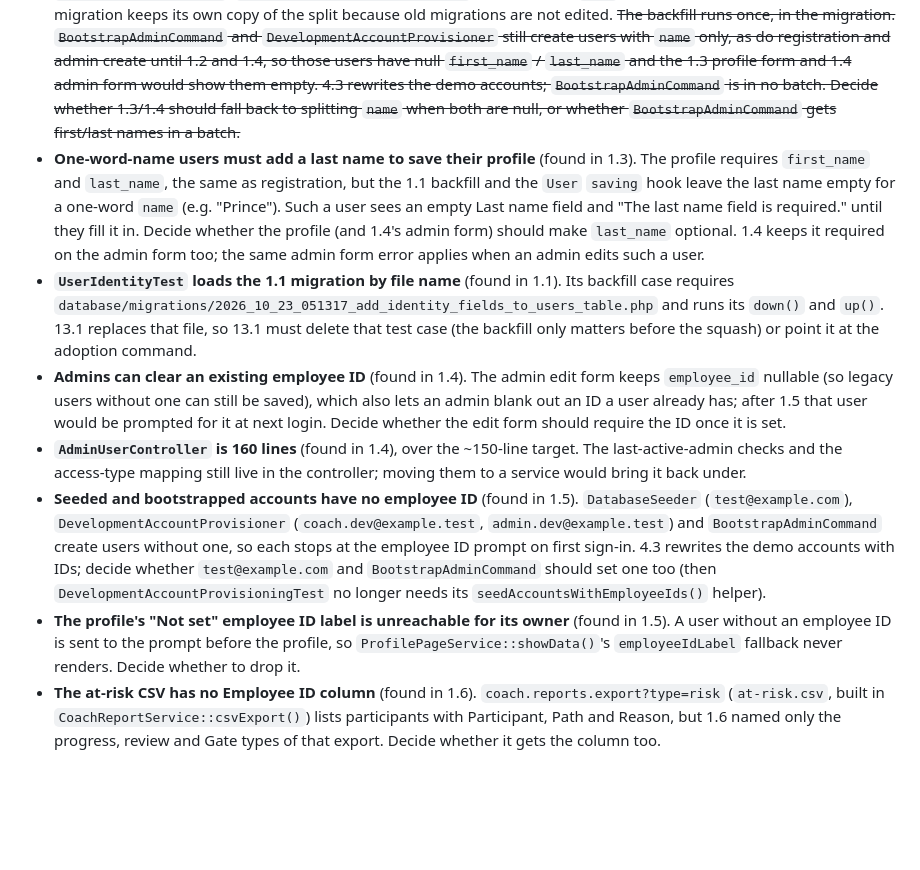
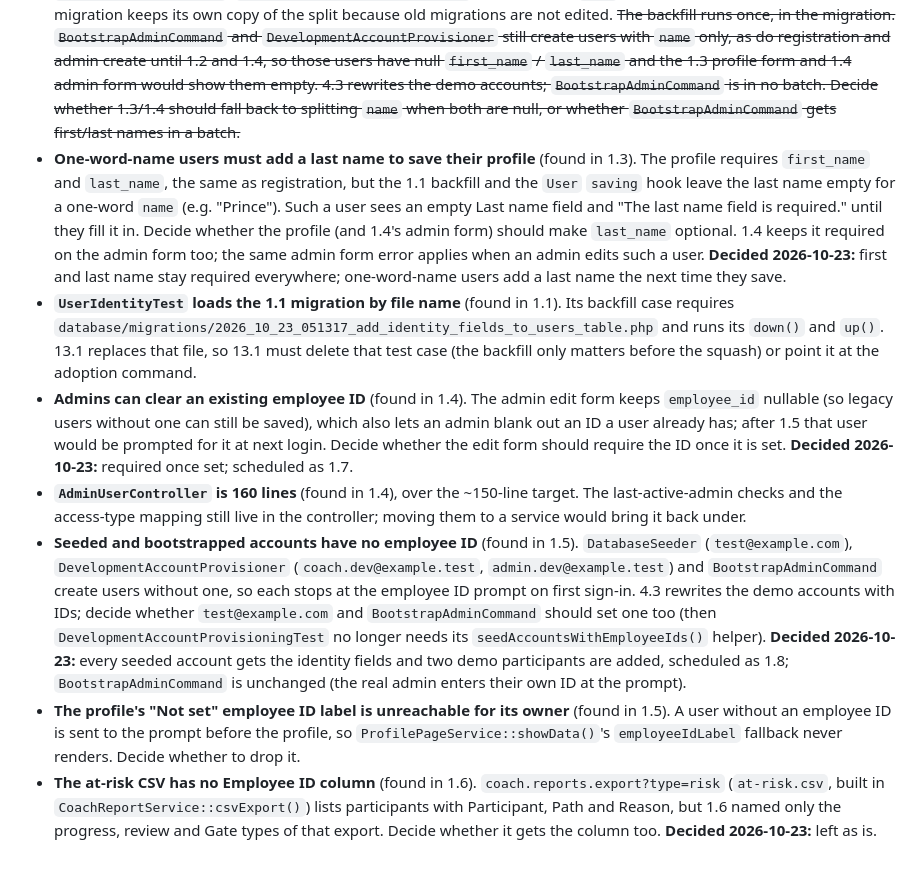
Before and after one commit to jpaldo/dev-training-platform, a Markdown page: docs/plans/developer-program-and-training-sessions.md, the part around one of its changes. GitHub-like rendering; blank space fills up the shorter version.

```diff
--- a/docs/plans/developer-program-and-training-sessions.md
+++ b/docs/plans/developer-program-and-training-sessions.md
@@ -779,10 +796,10 @@ Enums (`app/Enums`, made with `php artisan make:enum … --string`): `JobRole` (
 Problems found during implementation that need a decision. Starts empty.
 
 - **Users created with only `name` after 1.1 have no first or last name** (found in 1.1) — **Resolved in 1.2:** the `User` `saving` hook fills `first_name` / `last_name` by splitting `name` at the first space when both are blank, so `BootstrapAdminCommand`, `DevelopmentAccountProvisioner` and any other `name`-only create are covered; the 1.1 migration keeps its own copy of the split because old migrations are not edited. ~~The backfill runs once, in the migration. `BootstrapAdminCommand` and `DevelopmentAccountProvisioner` still create users with `name` only, as do registration and admin create until 1.2 and 1.4, so those users have null `first_name` / `last_name` and the 1.3 profile form and 1.4 admin form would show them empty. 4.3 rewrites the demo accounts; `BootstrapAdminCommand` is in no batch. Decide whether 1.3/1.4 should fall back to splitting `name` when both are null, or whether `BootstrapAdminCommand` gets first/last names in a batch.~~
-- **One-word-name users must add a last name to save their profile** (found in 1.3). The profile requires `first_name` and `last_name`, the same as registration, but the 1.1 backfill and the `User` `saving` hook leave the last name empty for a one-word `name` (e.g. "Prince"). Such a user sees an empty Last name field and "The last name field is required." until they fill it in. Decide whether the profile (and 1.4's admin form) should make `last_name` optional. 1.4 keeps it required on the admin form too; the same admin form error applies when an admin edits such a user.
+- **One-word-name users must add a last name to save their profile** (found in 1.3). The profile requires `first_name` and `last_name`, the same as registration, but the 1.1 backfill and the `User` `saving` hook leave the last name empty for a one-word `name` (e.g. "Prince"). Such a user sees an empty Last name field and "The last name field is required." until they fill it in. Decide whether the profile (and 1.4's admin form) should make `last_name` optional. 1.4 keeps it required on the admin form too; the same admin form error applies when an admin edits such a user. **Decided 2026-10-23:** first and last name stay required everywhere; one-word-name users add a last name the next time they save.
 - **`UserIdentityTest` loads the 1.1 migration by file name** (found in 1.1). Its backfill case requires `database/migrations/2026_10_23_051317_add_identity_fields_to_users_table.php` and runs its `down()` and `up()`. 13.1 replaces that file, so 13.1 must delete that test case (the backfill only matters before the squash) or point it at the adoption command.
-- **Admins can clear an existing employee ID** (found in 1.4). The admin edit form keeps `employee_id` nullable (so legacy users without one can still be saved), which also lets an admin blank out an ID a user already has; after 1.5 that user would be prompted for it at next login. Decide whether the edit form should require the ID once it is set.
+- **Admins can clear an existing employee ID** (found in 1.4). The admin edit form keeps `employee_id` nullable (so legacy users without one can still be saved), which also lets an admin blank out an ID a user already has; after 1.5 that user would be prompted for it at next login. Decide whether the edit form should require the ID once it is set. **Decided 2026-10-23:** required once set; scheduled as 1.7.
 - **`AdminUserController` is 160 lines** (found in 1.4), over the ~150-line target. The last-active-admin checks and the access-type mapping still live in the controller; moving them to a service would bring it back under.
-- **Seeded and bootstrapped accounts have no employee ID** (found in 1.5). `DatabaseSeeder` (`test@example.com`), `DevelopmentAccountProvisioner` (`coach.dev@example.test`, `admin.dev@example.test`) and `BootstrapAdminCommand` create users without one, so each stops at the employee ID prompt on first sign-in. 4.3 rewrites the demo accounts with IDs; decide whether `test@example.com` and `BootstrapAdminCommand` should set one too (then `DevelopmentAccountProvisioningTest` no longer needs its `seedAccountsWithEmployeeIds()` helper).
+- **Seeded and bootstrapped accounts have no employee ID** (found in 1.5). `DatabaseSeeder` (`test@example.com`), `DevelopmentAccountProvisioner` (`coach.dev@example.test`, `admin.dev@example.test`) and `BootstrapAdminCommand` create users without one, so each stops at the employee ID prompt on first sign-in. 4.3 rewrites the demo accounts with IDs; decide whether `test@example.com` and `BootstrapAdminCommand` should set one too (then `DevelopmentAccountProvisioningTest` no longer needs its `seedAccountsWithEmployeeIds()` helper). **Decided 2026-10-23:** every seeded account gets the identity fields and two demo participants are added, scheduled as 1.8; `BootstrapAdminCommand` is unchanged (the real admin enters their own ID at the prompt).
 - **The profile's "Not set" employee ID label is unreachable for its owner** (found in 1.5). A user without an employee ID is sent to the prompt before the profile, so `ProfilePageService::showData()`'s `employeeIdLabel` fallback never renders. Decide whether to drop it.
-- **The at-risk CSV has no Employee ID column** (found in 1.6). `coach.reports.export?type=risk` (`at-risk.csv`, built in `CoachReportService::csvExport()`) lists participants with Participant, Path and Reason, but 1.6 named only the progress, review and Gate types of that export. Decide whether it gets the column too.
+- **The at-risk CSV has no Employee ID column** (found in 1.6). `coach.reports.export?type=risk` (`at-risk.csv`, built in `CoachReportService::csvExport()`) lists participants with Participant, Path and Reason, but 1.6 named only the progress, review and Gate types of that export. Decide whether it gets the column too. **Decided 2026-10-23:** left as is.
```
Also changed, not shown: other parts of docs/plans/developer-program-and-training-sessions.md (+18 -1 lines).
